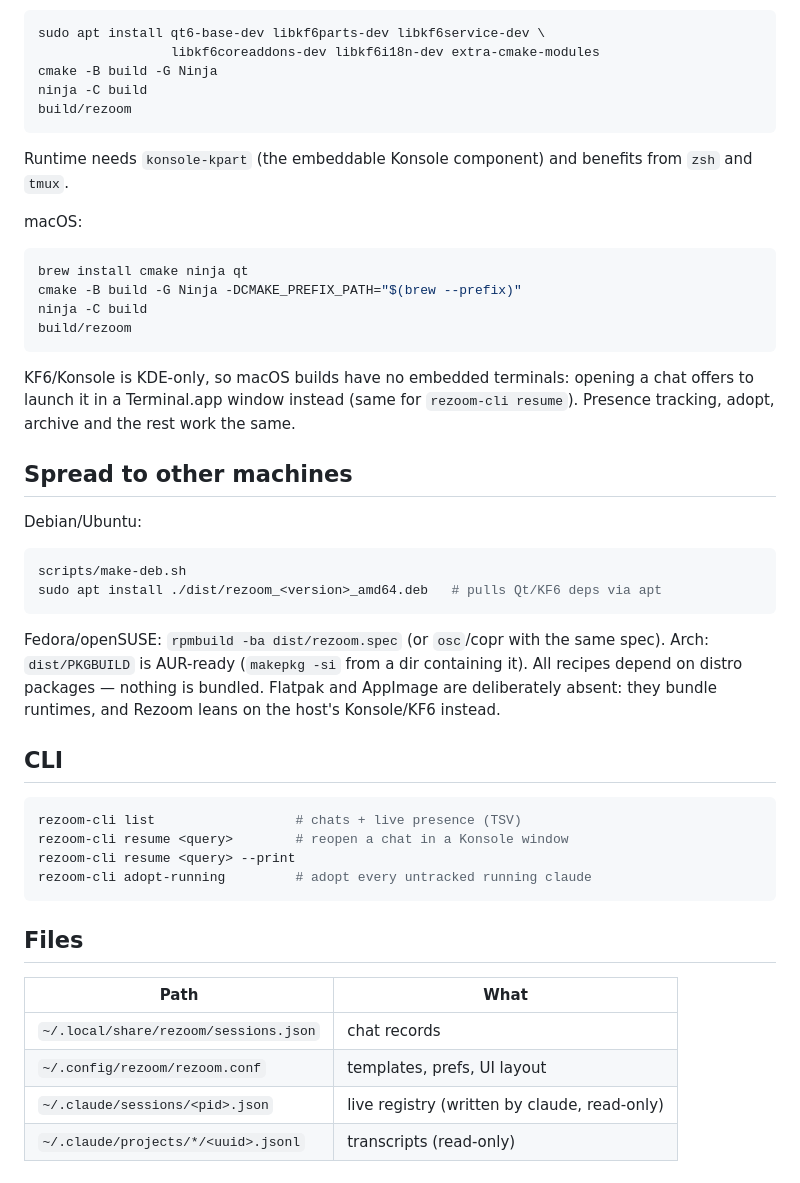
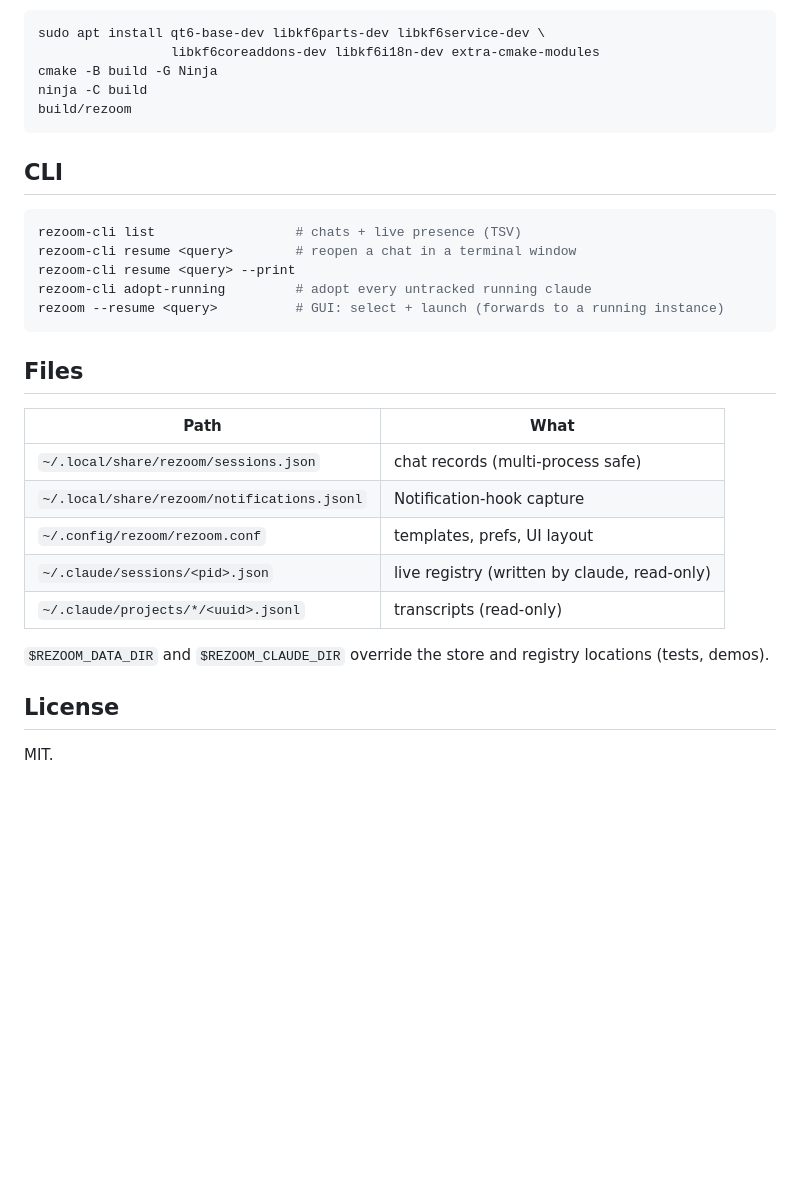
Before and after one commit to BEX-Robotics/rezoom, a Markdown page: README.md, the part around one of its changes. GitHub-like rendering; blank space fills up the shorter version.

````diff
--- a/README.md
+++ b/README.md
@@ -53,52 +71,29 @@ ninja -C build
 build/rezoom
 ```
 
-Runtime needs `konsole-kpart` (the embeddable Konsole component) and benefits
-from `zsh` and `tmux`.
-
-macOS:
-
-```sh
-brew install cmake ninja qt
-cmake -B build -G Ninja -DCMAKE_PREFIX_PATH="$(brew --prefix)"
-ninja -C build
-build/rezoom
-```
-
-KF6/Konsole is KDE-only, so macOS builds have no embedded terminals: opening a
-chat offers to launch it in a Terminal.app window instead (same for
-`rezoom-cli resume`). Presence tracking, adopt, archive and the rest work the
-same.
-
-## Spread to other machines
-
-Debian/Ubuntu:
-
-```sh
-scripts/make-deb.sh
-sudo apt install ./dist/rezoom_<version>_amd64.deb   # pulls Qt/KF6 deps via apt
-```
-
-Fedora/openSUSE: `rpmbuild -ba dist/rezoom.spec` (or `osc`/copr with the same
-spec). Arch: `dist/PKGBUILD` is AUR-ready (`makepkg -si` from a dir containing
-it). All recipes depend on distro packages — nothing is bundled. Flatpak and
-AppImage are deliberately absent: they bundle runtimes, and Rezoom leans on the
-host's Konsole/KF6 instead.
-
 ## CLI
 
 ```sh
 rezoom-cli list                  # chats + live presence (TSV)
-rezoom-cli resume <query>        # reopen a chat in a Konsole window
+rezoom-cli resume <query>        # reopen a chat in a terminal window
 rezoom-cli resume <query> --print
 rezoom-cli adopt-running         # adopt every untracked running claude
+rezoom --resume <query>          # GUI: select + launch (forwards to a running instance)
 ```
 
 ## Files
 
 | Path | What |
 |---|---|
-| `~/.local/share/rezoom/sessions.json` | chat records |
+| `~/.local/share/rezoom/sessions.json` | chat records (multi-process safe) |
+| `~/.local/share/rezoom/notifications.jsonl` | Notification-hook capture |
 | `~/.config/rezoom/rezoom.conf` | templates, prefs, UI layout |
 | `~/.claude/sessions/<pid>.json` | live registry (written by claude, read-only) |
 | `~/.claude/projects/*/<uuid>.jsonl` | transcripts (read-only) |
+
+`$REZOOM_DATA_DIR` and `$REZOOM_CLAUDE_DIR` override the store and registry
+locations (tests, demos).
+
+## License
+
+MIT.
````
Also changed, not shown: other parts of README.md (+54 -36 lines), docs/screenshot.png (added), 6 other files.
